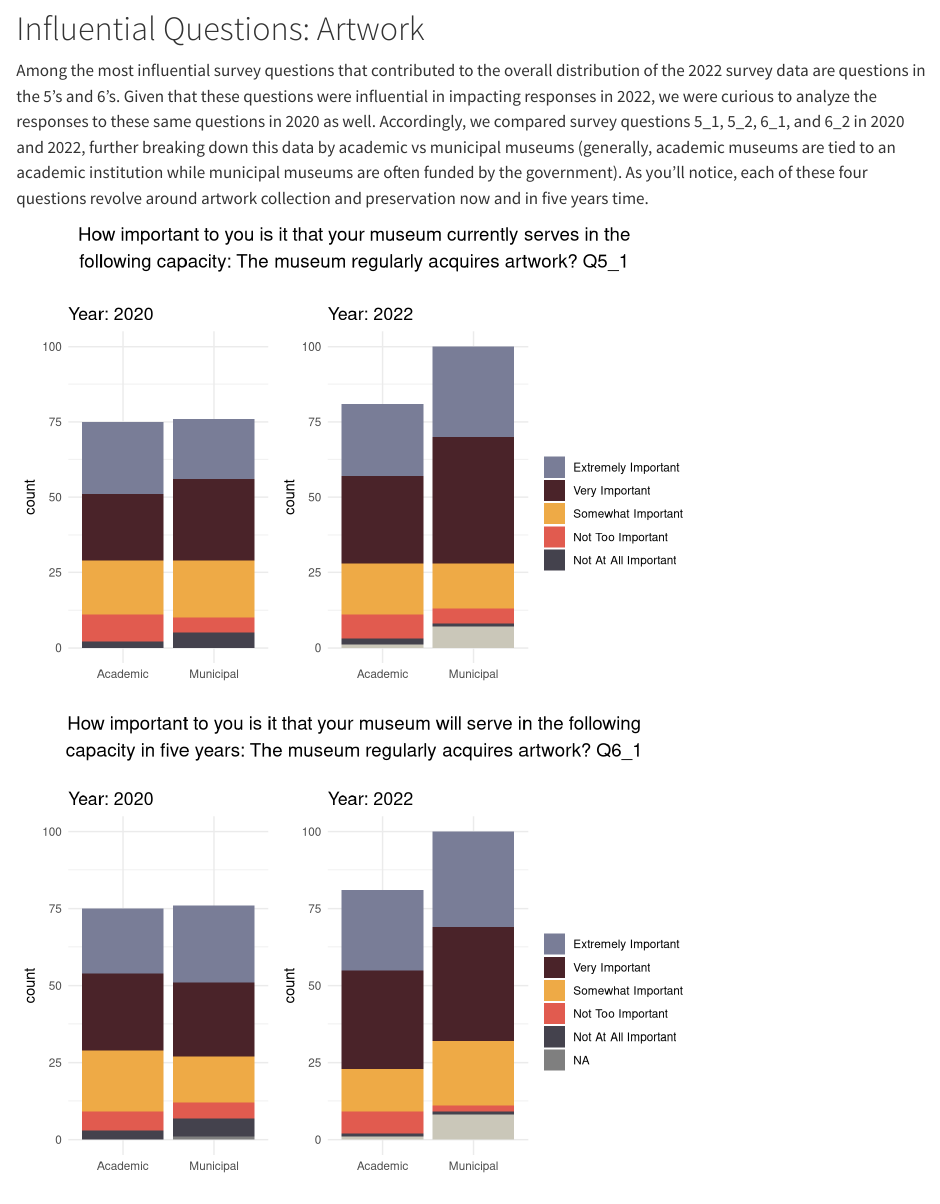
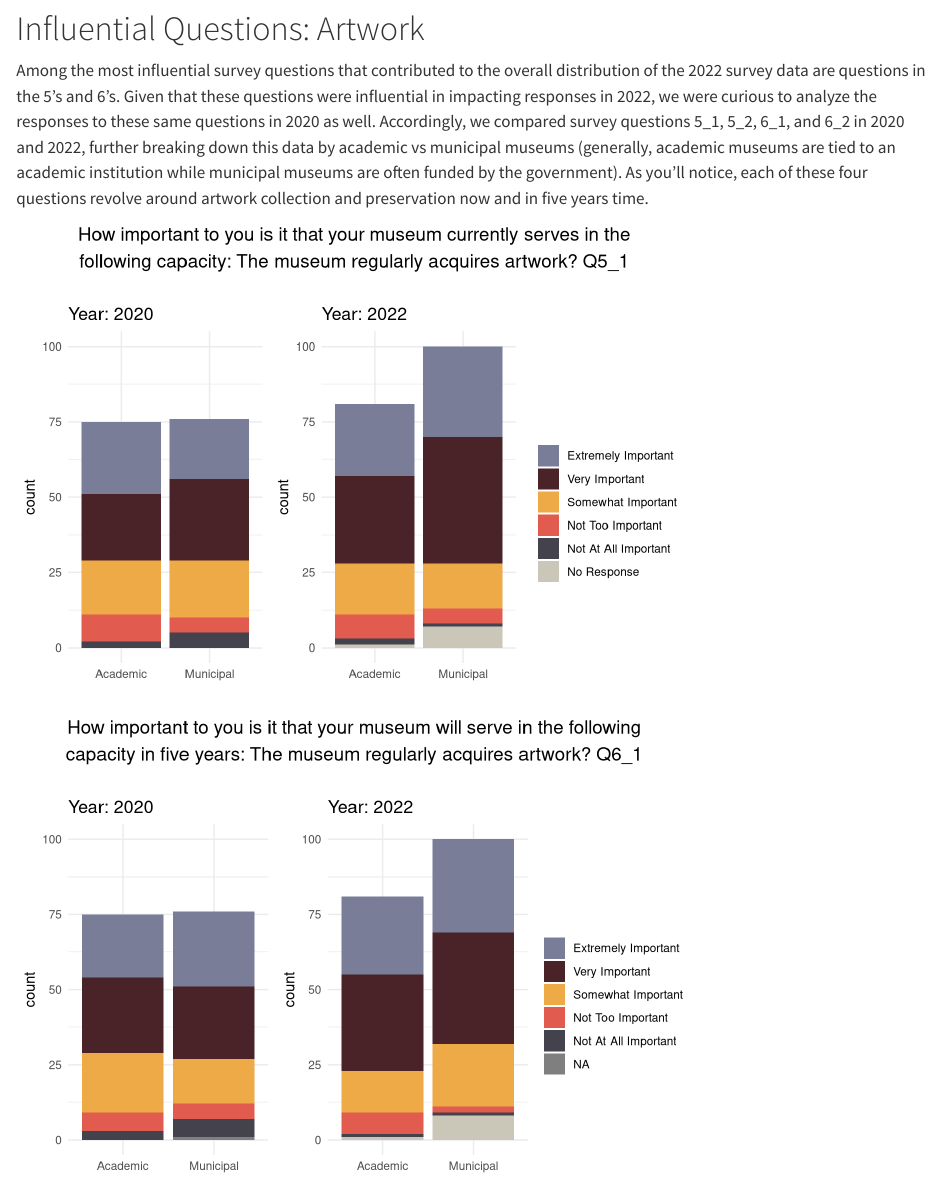
Before and after one commit to fionacandland/DS212_final_project_website, a Quarto document (index.qmd): the page in a window 1100 px wide, from 3170 px down. Rendered offline with R 4.5, knitr and Pandoc in place of Quarto, with nearby package versions; some code elsewhere in the file could not run offline.

Commit message:
Brianna's solution

```diff
--- a/index.qmd
+++ b/index.qmd
@@ -130,8 +130,8 @@ plt2<-ggplot(survey_data_2020_cleaner,aes(x=MUSEUMTYPE,fill=Q7_1))+
   ylim(0,100) +
   theme_minimal()+labs(fill='',title='Year: 2020', x = '')
 
-
-plt3<-ggarrange(plt2,plt1,ncol = 2, nrow = 1, common.legend = TRUE, legend = 'right')
+#Brianna's Solution to the Legend Problem
+plt3<-ggarrange(plt2 + theme(legend.position = "none"),plt1 + theme(legend.position = "none"),ncol = 3, nrow = 1, get_legend(plt1), widths = c(3,3,2))
 annotate_figure(plt3, top = text_grob(str_c(str_wrap("How important to you is it that your museum currently serves in the following capacity: The museum regularly acquires artwork? Q5_1",75),'\n'),
                color = "black", size = 14))
 
```
Also changed, not shown: index.qmd (2 more changed lines).
